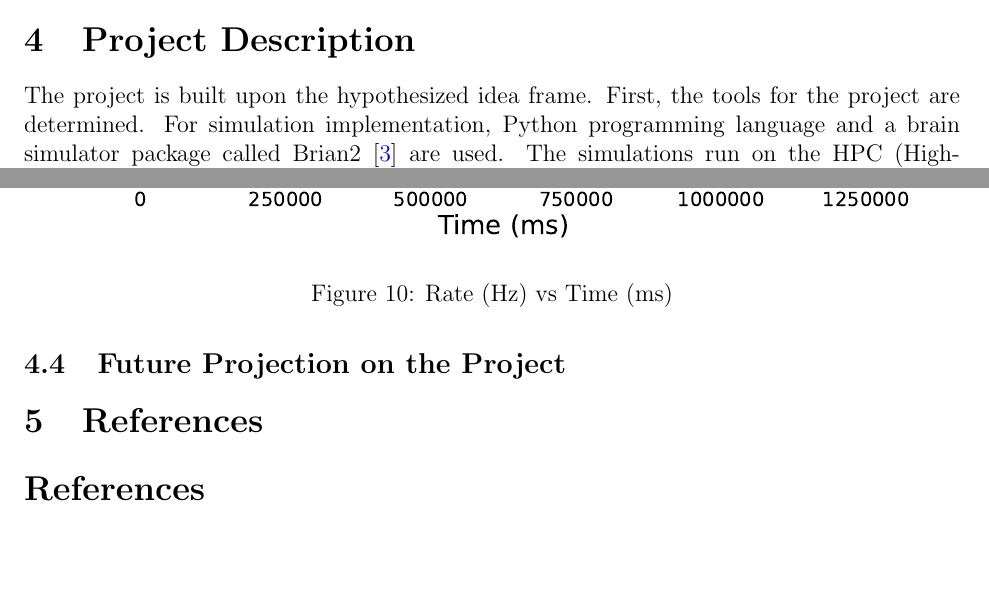
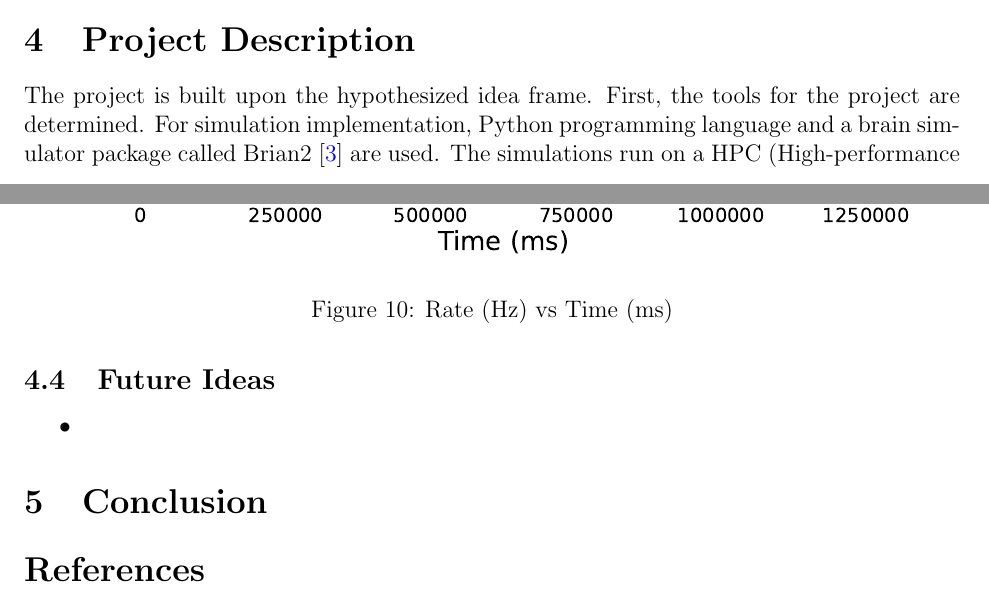
Before and after one commit to ahmetakman/EE400, a LaTeX document (EE400Report.tex): two parts of pages 4 and 13 of 20, joined at a grey line, cut so that both start at the same text, the shorter picture padded with empty space. Compiled offline with pdfLaTeX.

Commit message:
minor adjustments, main text body is ready.

```diff
--- a/EE400Report.tex
+++ b/EE400Report.tex
@@ -128,7 +128,7 @@ The research project for the internship is constructed upon the following set of
 In neurobiology, one can classify the neurons as excitatory and inhibitory. A typical excitatory neuron is called a pyramidal neuron, whereas there are more than 20 mainstream types of inhibitory neurons. The idea is that the role of inhibition might be something other than just stabilizing the network. So, we hypothesize that only excitatory networks can be stable. To achieve the stability, the structural connectivity of the network should be reconsidered. \cite{2Dstructure} describes the 2D layered structure of the cortical networks in the brain.
 
 \section{Project Description}
-The project is built upon the hypothesized idea frame. First, the tools for the project are determined. For simulation implementation, Python programming language and a brain simulator package called Brian2 \cite{brian2} are used. The simulations run on the HPC (High-performance computing cluster.), which is set to be used with the industry standard SGE (Sun Grid Engine). The project timeline aligns with the report format presented in this document.
+The project is built upon the hypothesized idea frame. First, the tools for the project are determined. For simulation implementation, Python programming language and a brain simulator package called Brian2 \cite{brian2} are used. The simulations run on a HPC (High-performance computing cluster.), which is set to be used with the industry standard SGE (Sun Grid Engine). The project timeline aligns with the report format presented in this document.
 
 \subsection{2D Connectivity}
 The 2D locality of the network is somewhat intuitive as the neurons in the cortical networks have a higher probability of connection to nearby neurons. In order to model this phenomenon, first, the $N$ number of neurons is randomly located in the $1 by 1$ area. Then, according to the "smallest distance" between each pair, the probability map is constructed by zero-mean Gaussian. Figure \ref{prob_map} gives an example probability map for $N = $. In this formulation, the outdegree $K$ of the neurons is fixed. That is to say, one neuron has a fixed number of outgoing connections. In other words, one axon has a fixed number of synapses. According to the probability map, the connection assignment process is conveyed as picking $K$ number of neuron $j$'s to connect neuron $i$ without replacement. A sample is given in Figure \ref{connectionmap}.
@@ -300,9 +300,12 @@ Figure \ref{foxtrot76PSD} presents the power spectral density for external rate
     \label{foxtrot76PSD}
 \end{figure}
 
-\subsection{Future Projection on the Project}
+\subsection{Future Ideas}
+\begin{itemize}
+    \item
+\end{itemize}
+\section{Conclusion}
 
-\section{References}
 \bibliography{refs/cite}
 
 \section{Appendix}
```
Also changed, not shown: EE400Report.pdf, EE400Report.tex (2 more changed lines).
